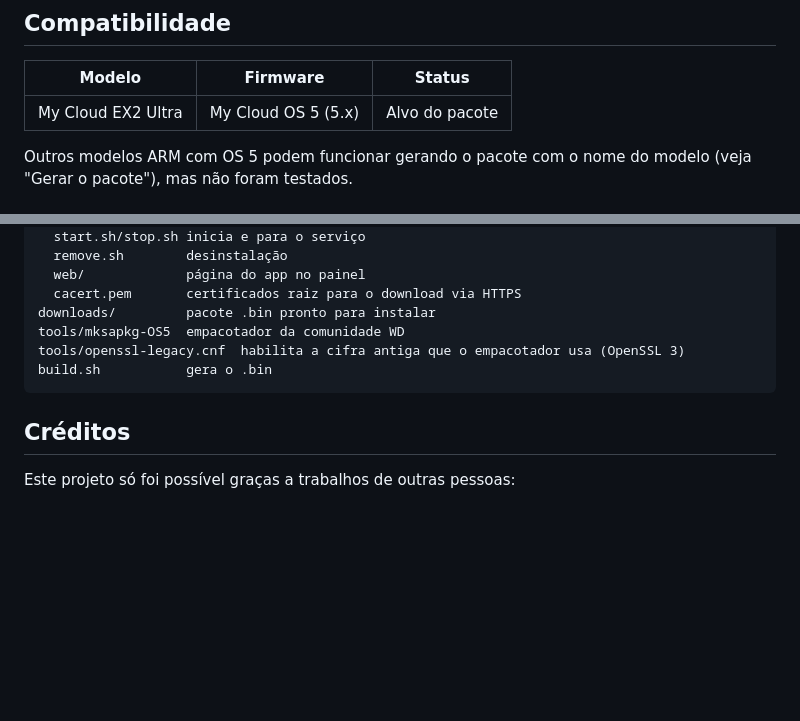
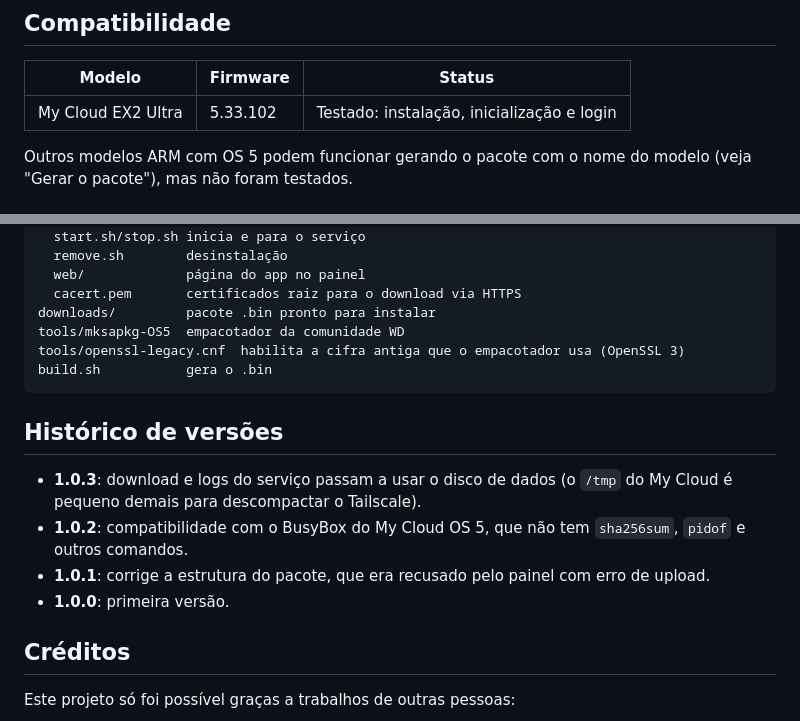
Before and after one commit to jeffersonbb/wdmycloud-tailscale, a Markdown page: README.md, 2 parts joined by grey strips. GitHub-like rendering; blank space fills up the shorter version.

Commit message:
README: compatibilidade testada e histórico de versões
Co-Authored-By: Claude Opus 5.5 <noreply@anthropic.com>
Claude-Session: https://claude.ai/code/session_0155nWQvLNfVUjU6iJwrfz8n

````diff
--- a/README.md
+++ b/README.md
@@ -24,7 +24,7 @@ O resultado é um app instalável pelo painel do My Cloud que roda o [Tailscale]
 
 | Modelo | Firmware | Status |
 |---|---|---|
-| My Cloud EX2 Ultra | My Cloud OS 5 (5.x) | Alvo do pacote |
+| My Cloud EX2 Ultra | 5.33.102 | Testado: instalação, inicialização e login |
 
 Outros modelos ARM com OS 5 podem funcionar gerando o pacote com o nome do modelo (veja "Gerar o pacote"), mas não foram testados.
 
@@ -96,6 +96,13 @@ tools/openssl-legacy.cnf  habilita a cifra antiga que o empacotador usa (OpenSSL
 build.sh           gera o .bin
 ```
 
+## Histórico de versões
+
+- **1.0.3**: download e logs do serviço passam a usar o disco de dados (o `/tmp` do My Cloud é pequeno demais para descompactar o Tailscale).
+- **1.0.2**: compatibilidade com o BusyBox do My Cloud OS 5, que não tem `sha256sum`, `pidof` e outros comandos.
+- **1.0.1**: corrige a estrutura do pacote, que era recusado pelo painel com erro de upload.
+- **1.0.0**: primeira versão.
+
 ## Créditos
 
 Este projeto só foi possível graças a trabalhos de outras pessoas:
````
